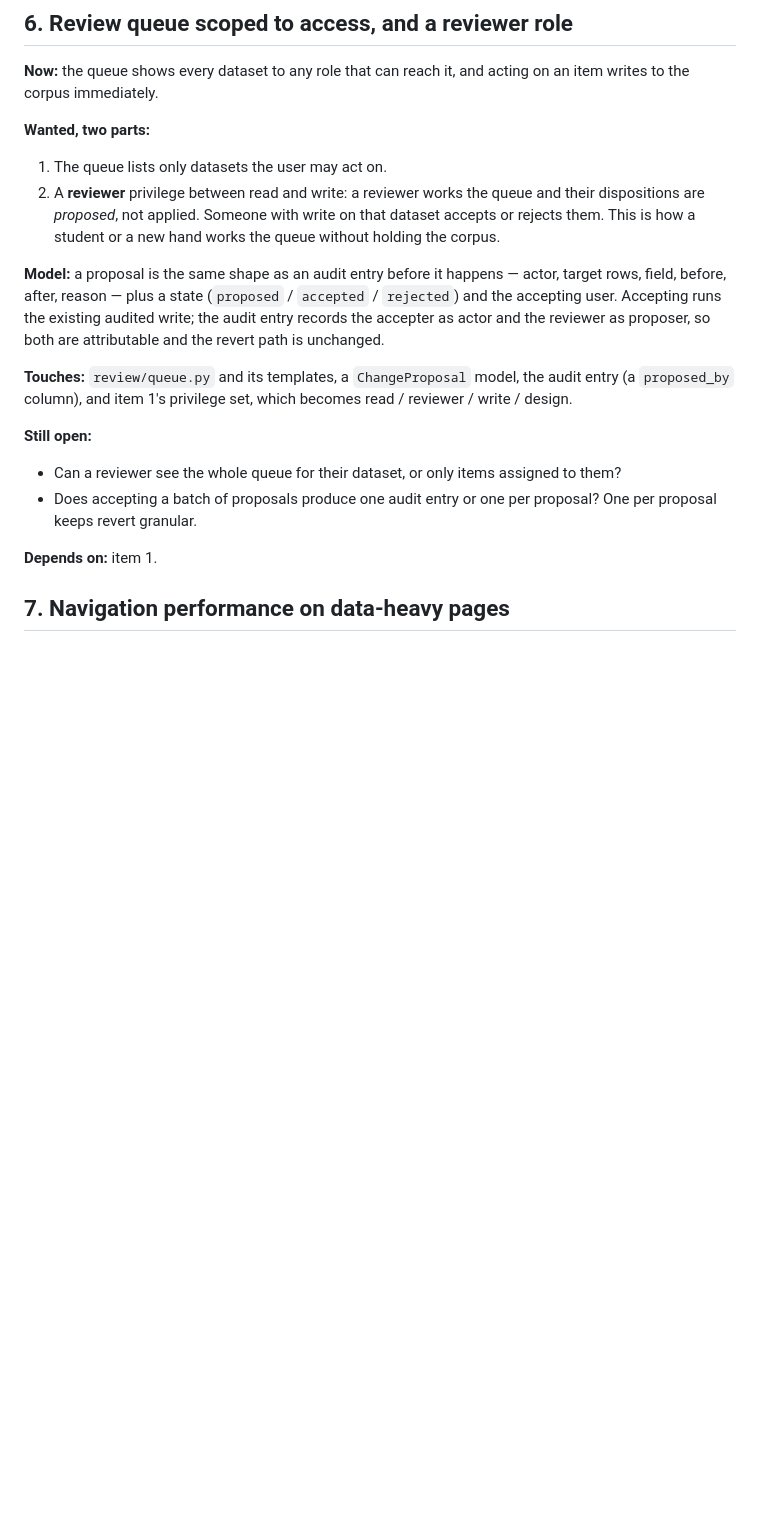
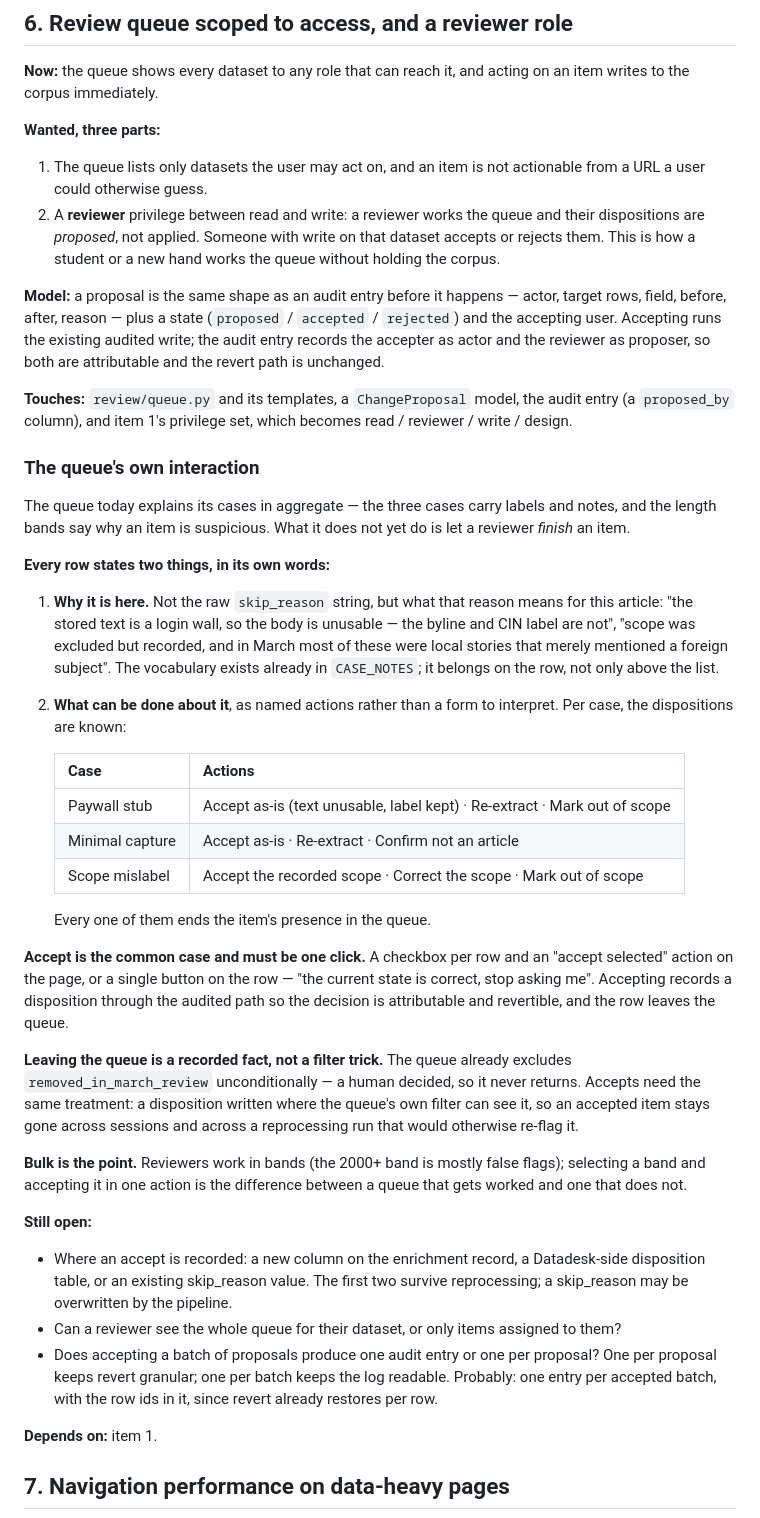
Before and after one commit to LocalNewsImpact/datadesk, a Markdown page: ROADMAP.md, the part around the change. Drawn GitHub-style; blank space fills up the shorter version.

Commit message:
Roadmap: the review queue must let a reviewer finish an item
The queue explains its cases in aggregate but offers no way to close
one. Each row needs to say why it is there in its own words — what the
skip reason means for that article, not the raw string — and offer the
dispositions for its case as named actions, each of which ends the
item's presence in the queue.

Accept is the common case and must be one click, with bulk selection by
band, since the 2000-plus band is mostly false flags and a queue that
cannot be worked in bulk does not get worked.

Leaving the queue has to be a recorded fact rather than a filter trick:
the queue already excludes removed_in_march_review permanently because a
human decided, and accepts need the same durability, including across a
reprocessing run that would otherwise re-flag the article. Where that
record lives is the open question — a skip_reason can be overwritten by
the pipeline.

```diff
--- a/ROADMAP.md
+++ b/ROADMAP.md
@@ -147,9 +147,10 @@ dashboard, dataset-scoped access from item 1.
 **Now:** the queue shows every dataset to any role that can reach it,
 and acting on an item writes to the corpus immediately.
 
-**Wanted, two parts:**
+**Wanted, three parts:**
 
-1. The queue lists only datasets the user may act on.
+1. The queue lists only datasets the user may act on, and an item is not
+   actionable from a URL a user could otherwise guess.
 2. A **reviewer** privilege between read and write: a reviewer works the
    queue and their dispositions are *proposed*, not applied. Someone
    with write on that dataset accepts or rejects them. This is how a
@@ -166,11 +167,61 @@ and the revert path is unchanged.
 model, the audit entry (a `proposed_by` column), and item 1's privilege
 set, which becomes read / reviewer / write / design.
 
+### The queue's own interaction
+
+The queue today explains its cases in aggregate — the three cases carry
+labels and notes, and the length bands say why an item is suspicious.
+What it does not yet do is let a reviewer *finish* an item.
+
+**Every row states two things, in its own words:**
+
+1. **Why it is here.** Not the raw `skip_reason` string, but what that
+   reason means for this article: "the stored text is a login wall, so
+   the body is unusable — the byline and CIN label are not", "scope was
+   excluded but recorded, and in March most of these were local stories
+   that merely mentioned a foreign subject". The vocabulary exists
+   already in `CASE_NOTES`; it belongs on the row, not only above the
+   list.
+
+2. **What can be done about it**, as named actions rather than a form to
+   interpret. Per case, the dispositions are known:
+
+   | Case | Actions |
+   |---|---|
+   | Paywall stub | Accept as-is (text unusable, label kept) · Re-extract · Mark out of scope |
+   | Minimal capture | Accept as-is · Re-extract · Confirm not an article |
+   | Scope mislabel | Accept the recorded scope · Correct the scope · Mark out of scope |
+
+   Every one of them ends the item's presence in the queue.
+
+**Accept is the common case and must be one click.** A checkbox per row
+and an "accept selected" action on the page, or a single button on the
+row — "the current state is correct, stop asking me". Accepting records
+a disposition through the audited path so the decision is attributable
+and revertible, and the row leaves the queue.
+
+**Leaving the queue is a recorded fact, not a filter trick.** The queue
+already excludes `removed_in_march_review` unconditionally — a human
+decided, so it never returns. Accepts need the same treatment: a
+disposition written where the queue's own filter can see it, so an
+accepted item stays gone across sessions and across a reprocessing run
+that would otherwise re-flag it.
+
+**Bulk is the point.** Reviewers work in bands (the 2000+ band is mostly
+false flags); selecting a band and accepting it in one action is the
+difference between a queue that gets worked and one that does not.
+
 **Still open:**
+- Where an accept is recorded: a new column on the enrichment record, a
+  Datadesk-side disposition table, or an existing skip_reason value. The
+  first two survive reprocessing; a skip_reason may be overwritten by
+  the pipeline.
 - Can a reviewer see the whole queue for their dataset, or only items
   assigned to them?
 - Does accepting a batch of proposals produce one audit entry or one per
-  proposal? One per proposal keeps revert granular.
+  proposal? One per proposal keeps revert granular; one per batch keeps
+  the log readable. Probably: one entry per accepted batch, with the row
+  ids in it, since revert already restores per row.
 
 **Depends on:** item 1.
 
```
